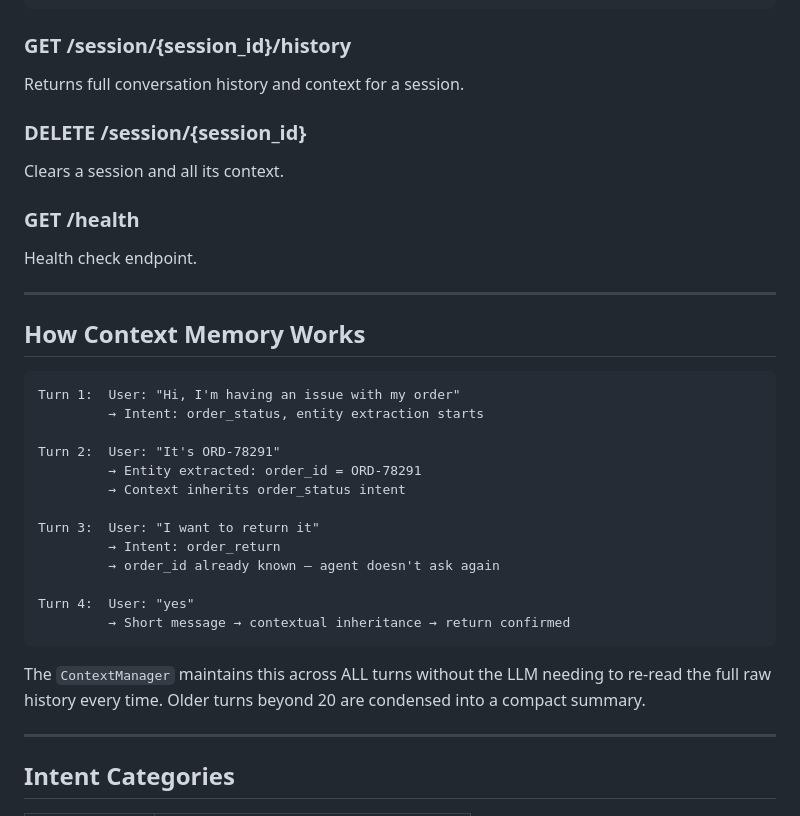
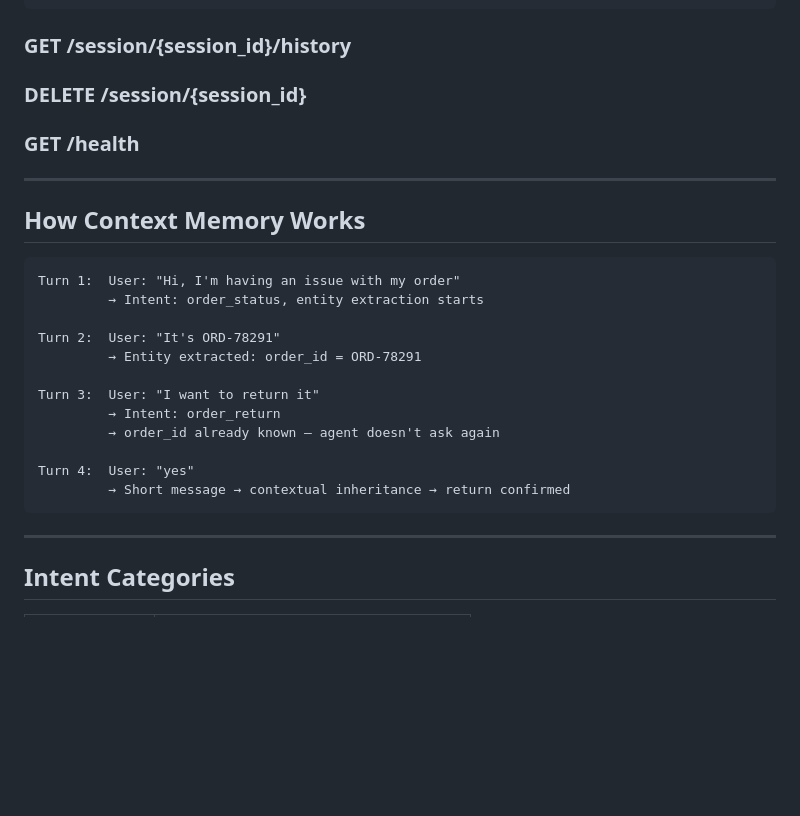
Before and after one commit to M-K-Chaitanya/Context-Aware-Conversational-Chatbot, a Markdown page: README.md, the part around one of its changes. Drawn GitHub-style; blank space fills up the shorter version.

````diff
--- a/README.md
+++ b/README.md
@@ -109,13 +130,8 @@ Send a message and receive a reply with context metadata.
 ```
 
 ### GET /session/{session_id}/history
-Returns full conversation history and context for a session.
-
 ### DELETE /session/{session_id}
-Clears a session and all its context.
-
 ### GET /health
-Health check endpoint.
 
 ---
 
@@ -127,7 +143,6 @@ Turn 1:  User: "Hi, I'm having an issue with my order"
 
 Turn 2:  User: "It's ORD-78291"
          → Entity extracted: order_id = ORD-78291
-         → Context inherits order_status intent
 
 Turn 3:  User: "I want to return it"
          → Intent: order_return
@@ -136,8 +151,6 @@ Turn 3:  User: "I want to return it"
 Turn 4:  User: "yes"
          → Short message → contextual inheritance → return confirmed
 ```
-
-The `ContextManager` maintains this across ALL turns without the LLM needing to re-read the full raw history every time. Older turns beyond 20 are condensed into a compact summary.
 
 ---
 
````
Also changed, not shown: other parts of README.md (+24 -34 lines).
